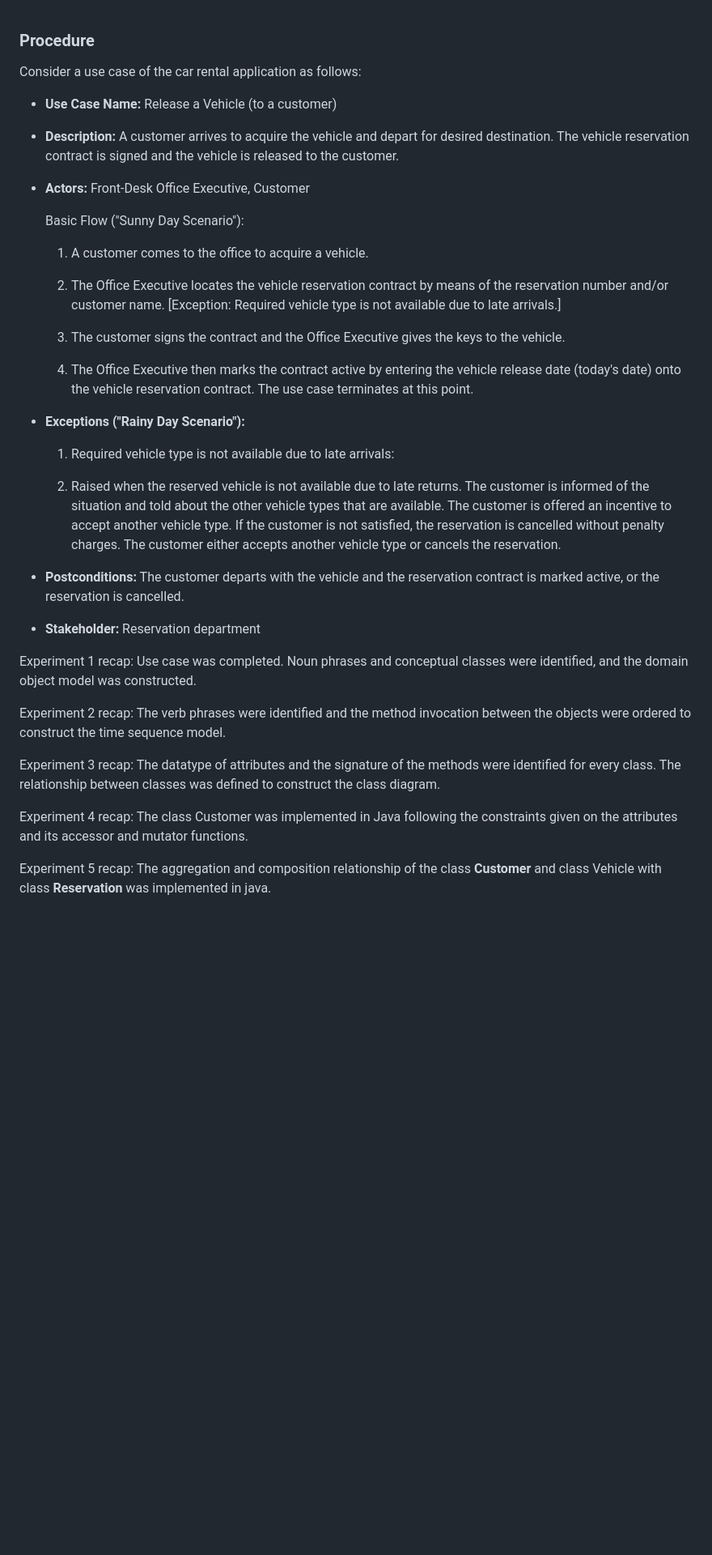
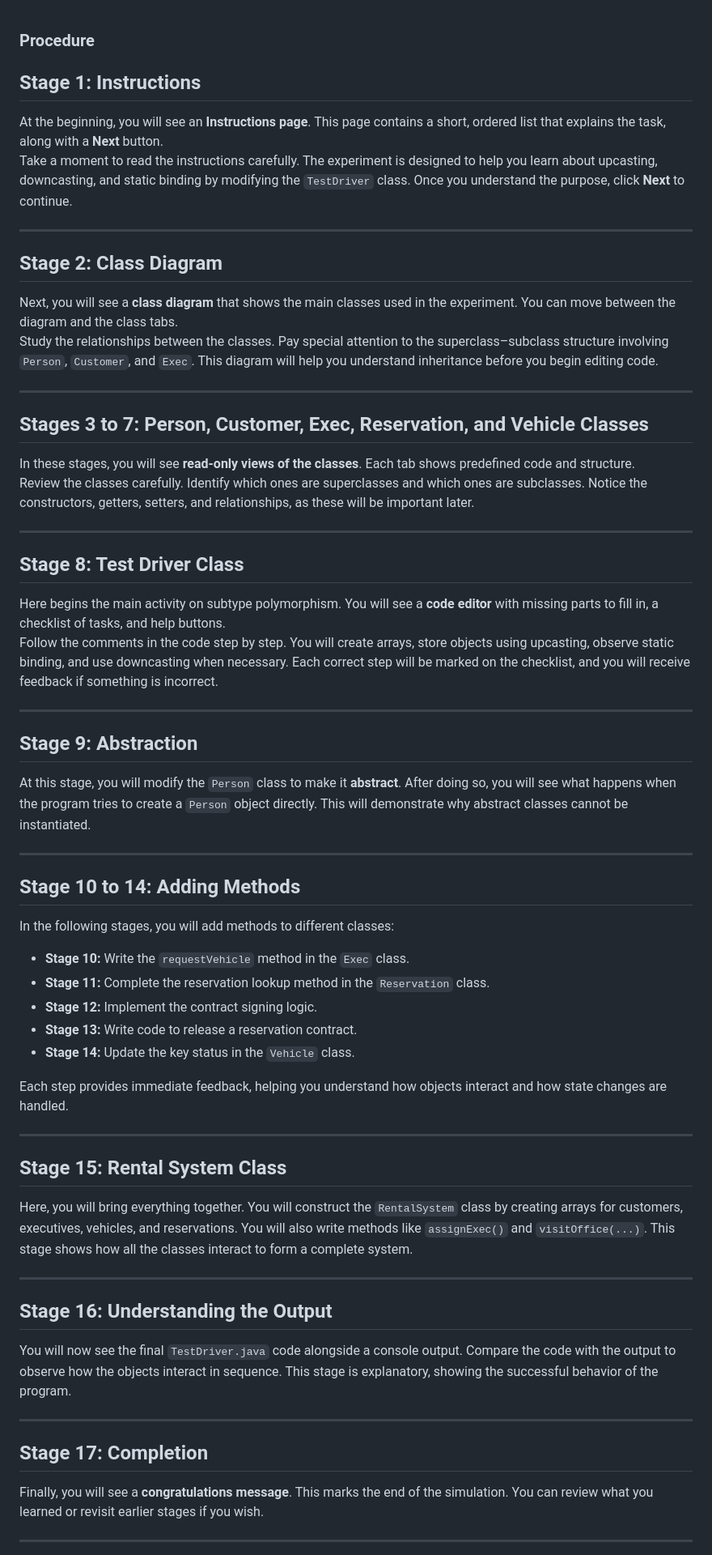
Before and after one commit to virtual-labs/exp-subtype-polymorphism-au, a Markdown page: experiment/procedure.md, the part around one of its changes. Shown at 81% size. Rendered like a GitHub page; blank space fills up the shorter version.

```diff
--- a/experiment/procedure.md
+++ b/experiment/procedure.md
@@ -1,40 +1,58 @@
 ### Procedure
 
-Consider a use case of the car rental application as follows:
+## Stage 1: Instructions
+At the beginning, you will see an **Instructions page**. This page contains a short, ordered list that explains the task, along with a **Next** button.
+Take a moment to read the instructions carefully. The experiment is designed to help you learn about upcasting, downcasting, and static binding by modifying the `TestDriver` class. Once you understand the purpose, click **Next** to continue.
 
--  **Use Case Name:** Release a Vehicle (to a customer)
+---
 
-- **Description:** A customer arrives to acquire the vehicle and depart for desired destination. The vehicle reservation contract is signed and the vehicle is released to the customer.
+## Stage 2: Class Diagram
+Next, you will see a **class diagram** that shows the main classes used in the experiment. You can move between the diagram and the class tabs.
+Study the relationships between the classes. Pay special attention to the superclass–subclass structure involving `Person`, `Customer`, and `Exec`. This diagram will help you understand inheritance before you begin editing code.
 
-- **Actors:** Front-Desk Office Executive, Customer
+---
 
-  Basic Flow ("Sunny Day Scenario"):
+## Stages 3 to 7: Person, Customer, Exec, Reservation, and Vehicle Classes
+In these stages, you will see **read‑only views of the classes**. Each tab shows predefined code and structure.
+Review the classes carefully. Identify which ones are superclasses and which ones are subclasses. Notice the constructors, getters, setters, and relationships, as these will be important later.
 
-    1. A customer comes to the office to acquire a vehicle.
+---
 
-    2. The Office Executive locates the vehicle reservation contract by means of the reservation number and/or customer name. [Exception: Required vehicle type is not available due to late arrivals.]
+## Stage 8: Test Driver Class
+Here begins the main activity on subtype polymorphism. You will see a **code editor** with missing parts to fill in, a checklist of tasks, and help buttons.
+Follow the comments in the code step by step. You will create arrays, store objects using upcasting, observe static binding, and use downcasting when necessary. Each correct step will be marked on the checklist, and you will receive feedback if something is incorrect.
 
-    3. The customer signs the contract and the Office Executive gives the keys to the vehicle.
+---
 
-    4. The Office Executive then marks the contract active by entering the vehicle release date (today's date) onto the vehicle reservation contract. The use case terminates at this point.
+## Stage 9: Abstraction
+At this stage, you will modify the `Person` class to make it **abstract**. After doing so, you will see what happens when the program tries to create a `Person` object directly. This will demonstrate why abstract classes cannot be instantiated.
 
--  **Exceptions ("Rainy Day Scenario"):**
+---
 
-    1. Required vehicle type is not available due to late arrivals:
+## Stage 10 to 14: Adding Methods
+In the following stages, you will add methods to different classes:
+- **Stage 10:** Write the `requestVehicle` method in the `Exec` class.
+- **Stage 11:** Complete the reservation lookup method in the `Reservation` class.
+- **Stage 12:** Implement the contract signing logic.
+- **Stage 13:** Write code to release a reservation contract.
+- **Stage 14:** Update the key status in the `Vehicle` class.
 
-    2. Raised when the reserved vehicle is not available due to late returns. The customer is informed of the situation and told about the other vehicle types that are available. The customer is offered an incentive to accept another vehicle type. If the customer is not satisfied, the reservation is cancelled without penalty charges. The customer either accepts another vehicle type or cancels the reservation.
+Each step provides immediate feedback, helping you understand how objects interact and how state changes are handled.
 
-- **Postconditions:** The customer departs with the vehicle and the reservation contract is marked active, or the reservation is cancelled.
+---
 
--  **Stakeholder:** Reservation department
+## Stage 15: Rental System Class
+Here, you will bring everything together. You will construct the `RentalSystem` class by creating arrays for customers, executives, vehicles, and reservations. You will also write methods like `assignExec()` and `visitOffice(...)`. This stage shows how all the classes interact to form a complete system.
 
-Experiment 1 recap: Use case was completed. Noun phrases and conceptual classes were identified, and the domain object model was constructed.
+---
 
-Experiment 2 recap: The verb phrases were identified and the method invocation between the objects were ordered to construct the time sequence model.
+## Stage 16: Understanding the Output
+You will now see the final `TestDriver.java` code alongside a console output. Compare the code with the output to observe how the objects interact in sequence. This stage is explanatory, showing the successful behavior of the program.
 
-Experiment 3 recap: The datatype of attributes and the signature of the methods were identified for every class. The relationship between classes was defined to construct the class diagram.
+---
 
-Experiment 4 recap: The class Customer was implemented in Java following the constraints given on the attributes and its accessor and mutator functions.
+## Stage 17: Completion
+Finally, you will see a **congratulations message**. This marks the end of the simulation. You can review what you learned or revisit earlier stages if you wish.
 
-Experiment 5 recap: The aggregation and composition relationship of the class **Customer** and class Vehicle with class **Reservation** was implemented in java.
+---
 
```
Also changed, not shown: other parts of experiment/procedure.md (+29 -19 lines).
